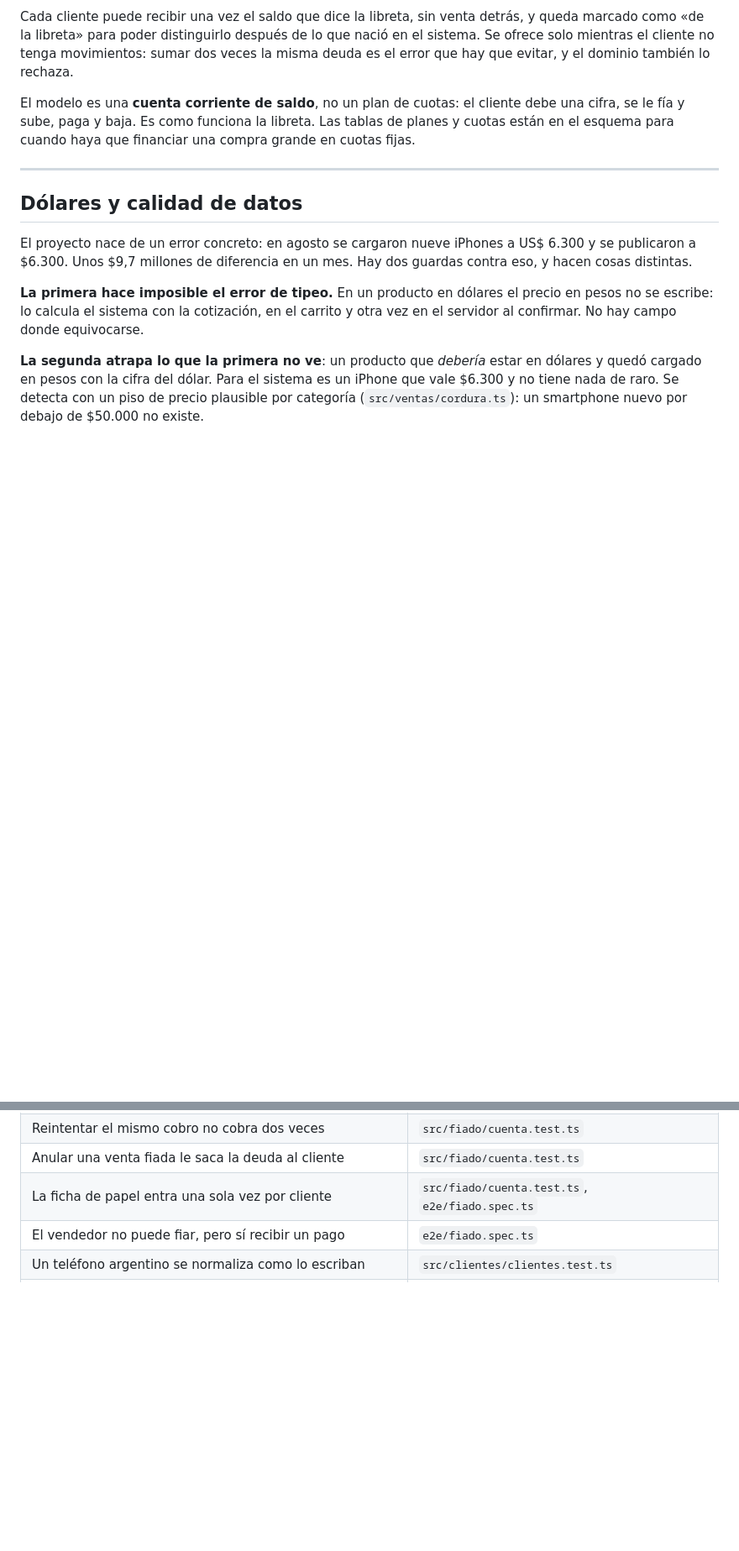
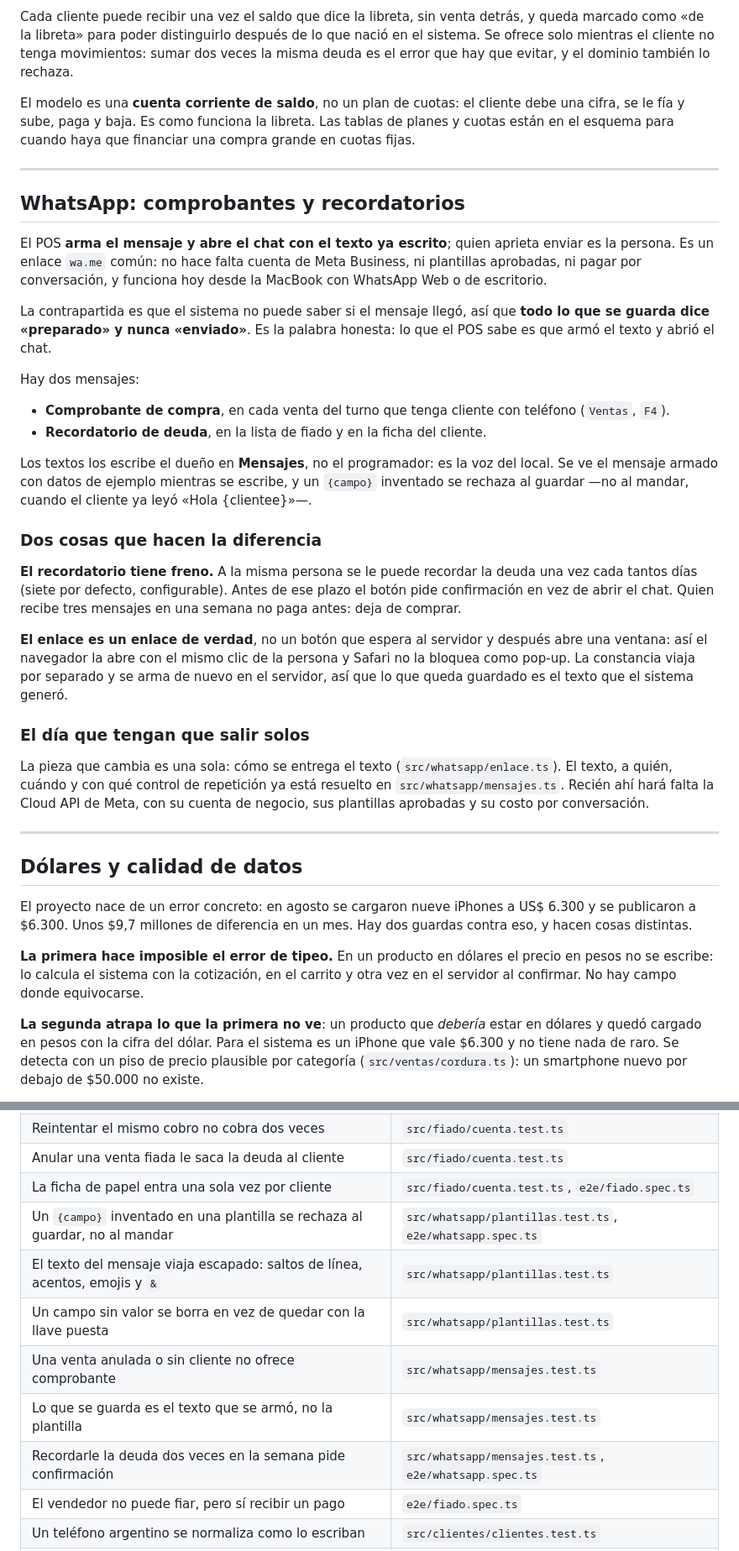
Before and after one commit to nexussmktdigital-lab/lucas-innovaciones, a Markdown page: pos/README.md, 2 parts joined by grey strips. Shown at 84% size. Drawn GitHub-style; blank space fills up the shorter version.

Commit message:
Documenta el WhatsApp: D39 y D40, y la sección del README
D39 explica por qué `wa.me` y no la Cloud API, y por qué todo dice
«preparado» en vez de «enviado». D40 explica el freno de repetición y por
qué los textos los escribe el dueño.

Co-Authored-By: Claude Opus 5 <noreply@anthropic.com>
Claude-Session: https://claude.ai/code/session_01RJJXkhEHHCq3F7SjHBxEcL

```diff
--- a/pos/README.md
+++ b/pos/README.md
@@ -271,6 +271,50 @@ compra grande en cuotas fijas.
 
 ---
 
+## WhatsApp: comprobantes y recordatorios
+
+El POS **arma el mensaje y abre el chat con el texto ya escrito**; quien aprieta
+enviar es la persona. Es un enlace `wa.me` común: no hace falta cuenta de Meta
+Business, ni plantillas aprobadas, ni pagar por conversación, y funciona hoy
+desde la MacBook con WhatsApp Web o de escritorio.
+
+La contrapartida es que el sistema no puede saber si el mensaje llegó, así que
+**todo lo que se guarda dice «preparado» y nunca «enviado»**. Es la palabra
+honesta: lo que el POS sabe es que armó el texto y abrió el chat.
+
+Hay dos mensajes:
+
+- **Comprobante de compra**, en cada venta del turno que tenga cliente con
+  teléfono (`Ventas`, `F4`).
+- **Recordatorio de deuda**, en la lista de fiado y en la ficha del cliente.
+
+Los textos los escribe el dueño en **Mensajes**, no el programador: es la voz
+del local. Se ve el mensaje armado con datos de ejemplo mientras se escribe, y
+un `{campo}` inventado se rechaza al guardar —no al mandar, cuando el cliente ya
+leyó «Hola {clientee}»—.
+
+### Dos cosas que hacen la diferencia
+
+**El recordatorio tiene freno.** A la misma persona se le puede recordar la
+deuda una vez cada tantos días (siete por defecto, configurable). Antes de ese
+plazo el botón pide confirmación en vez de abrir el chat. Quien recibe tres
+mensajes en una semana no paga antes: deja de comprar.
+
+**El enlace es un enlace de verdad**, no un botón que espera al servidor y
+después abre una ventana: así el navegador la abre con el mismo clic de la
+persona y Safari no la bloquea como pop-up. La constancia viaja por separado y
+se arma de nuevo en el servidor, así que lo que queda guardado es el texto que
+el sistema generó.
+
+### El día que tengan que salir solos
+
+La pieza que cambia es una sola: cómo se entrega el texto (`src/whatsapp/enlace.ts`).
+El texto, a quién, cuándo y con qué control de repetición ya está resuelto en
+`src/whatsapp/mensajes.ts`. Recién ahí hará falta la Cloud API de Meta, con su
+cuenta de negocio, sus plantillas aprobadas y su costo por conversación.
+
+---
+
 ## Dólares y calidad de datos
 
 El proyecto nace de un error concreto: en agosto se cargaron nueve iPhones a
@@ -424,6 +468,12 @@ E2E_URL=http://localhost:3000 npm run test:e2e   # en otra
 | Reintentar el mismo cobro no cobra dos veces | `src/fiado/cuenta.test.ts` |
 | Anular una venta fiada le saca la deuda al cliente | `src/fiado/cuenta.test.ts` |
 | La ficha de papel entra una sola vez por cliente | `src/fiado/cuenta.test.ts`, `e2e/fiado.spec.ts` |
+| Un `{campo}` inventado en una plantilla se rechaza al guardar, no al mandar | `src/whatsapp/plantillas.test.ts`, `e2e/whatsapp.spec.ts` |
+| El texto del mensaje viaja escapado: saltos de línea, acentos, emojis y `&` | `src/whatsapp/plantillas.test.ts` |
+| Un campo sin valor se borra en vez de quedar con la llave puesta | `src/whatsapp/plantillas.test.ts` |
+| Una venta anulada o sin cliente no ofrece comprobante | `src/whatsapp/mensajes.test.ts` |
+| Lo que se guarda es el texto que se armó, no la plantilla | `src/whatsapp/mensajes.test.ts` |
+| Recordarle la deuda dos veces en la semana pide confirmación | `src/whatsapp/mensajes.test.ts`, `e2e/whatsapp.spec.ts` |
 | El vendedor no puede fiar, pero sí recibir un pago | `e2e/fiado.spec.ts` |
 | Un teléfono argentino se normaliza como lo escriban | `src/clientes/clientes.test.ts` |
 | El mismo teléfono no se puede cargar en dos clientes | `src/clientes/clientes.test.ts`, `e2e/fiado.spec.ts` |
```
Also changed, not shown: other parts of pos/README.md (+6 -2 lines), BASES.md (+2 -0 lines).
